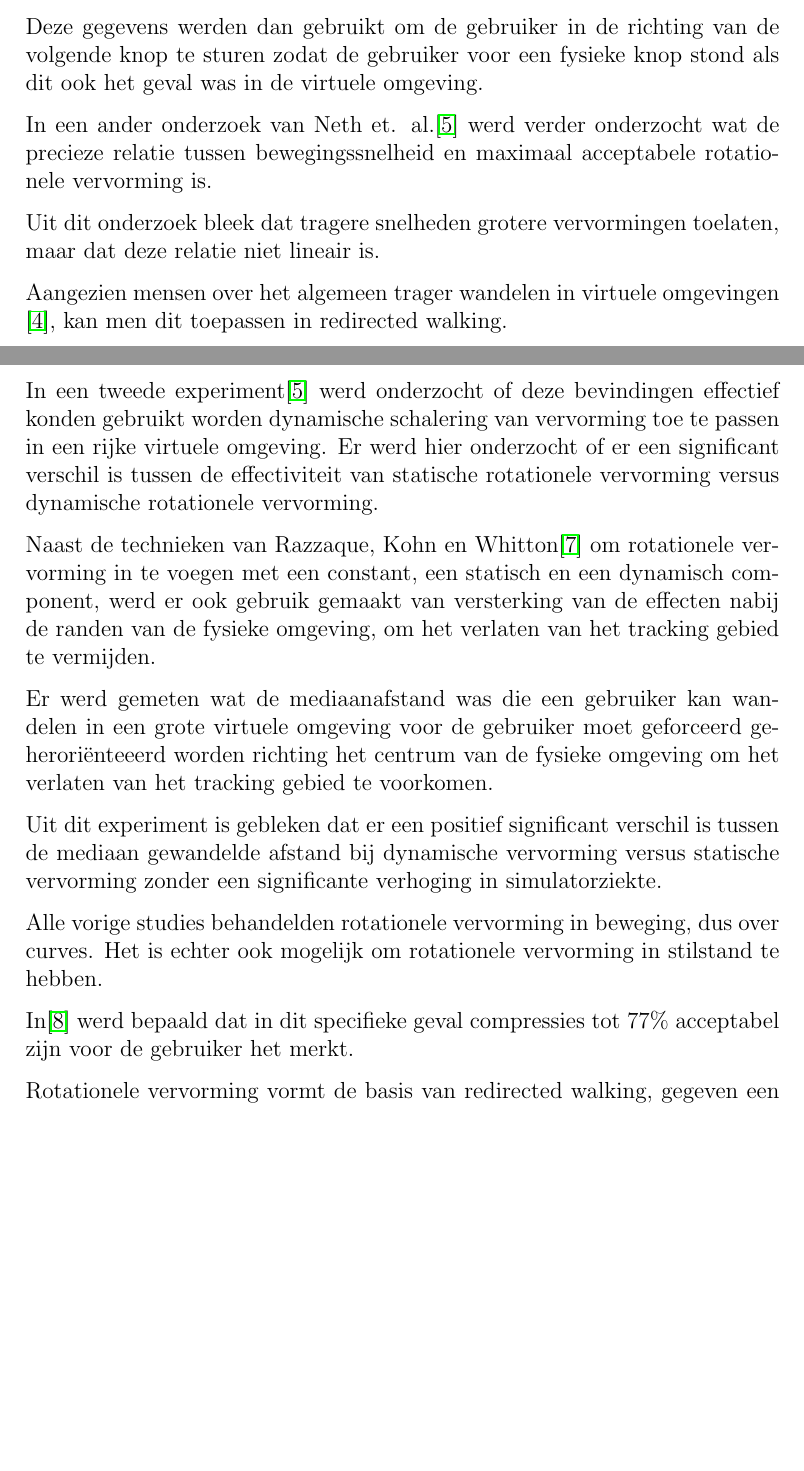
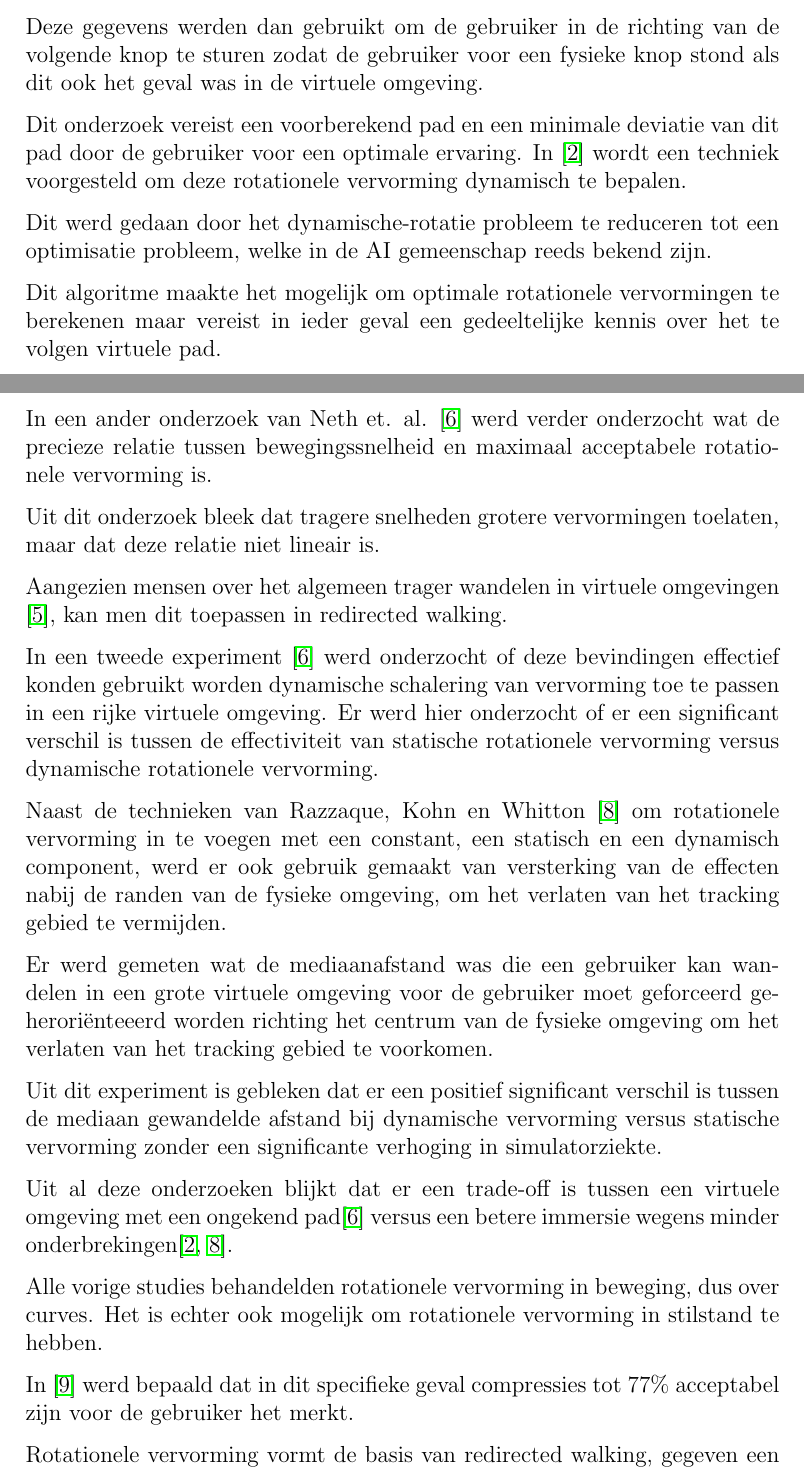
Before and after one commit to Villadelfia/RedirectedWalking, a LaTeX thesis (Thesis/LitStudy/main.tex): two parts of pages 2 and 3 of 6, joined at a grey line, cut so that both start at the same text, the shorter picture padded with empty space. Compiled offline with pdfLaTeX.

Commit message:
Update litstudy.

```diff
--- a/Thesis/LitStudy/main.tex
+++ b/Thesis/LitStudy/main.tex
@@ -98,7 +98,18 @@ Deze gegevens werden dan gebruikt om de gebruiker in de richting van de volgende
 knop te sturen zodat de gebruiker voor een fysieke knop stond als dit ook het
 geval was in de virtuele omgeving.
 
-In een ander onderzoek van Neth et. al.\cite{neth12} werd verder onderzocht wat
+Dit onderzoek vereist een voorberekend pad en een minimale deviatie van dit pad
+door de gebruiker voor een optimale ervaring. In \cite{engel08} wordt een
+techniek voorgesteld om deze rotationele vervorming dynamisch te bepalen.
+
+Dit werd gedaan door het dynamische-rotatie probleem te reduceren tot een
+optimisatie probleem, welke in de AI gemeenschap reeds bekend zijn.
+
+Dit algoritme maakte het mogelijk om optimale rotationele vervormingen te
+berekenen maar vereist in ieder geval een gedeeltelijke kennis over het te volgen
+virtuele pad.
+
+In een ander onderzoek van Neth et. al. \cite{neth12} werd verder onderzocht wat
 de precieze relatie tussen bewegingssnelheid en maximaal acceptabele rotationele
 vervorming is.
 
@@ -128,11 +139,15 @@ Uit dit experiment is gebleken dat er een positief significant verschil is tusse
 de mediaan gewandelde afstand bij dynamische vervorming versus statische
 vervorming zonder een significante verhoging in simulatorziekte.
 
+Uit al deze onderzoeken blijkt dat er een trade-off is tussen een virtuele
+omgeving met een ongekend pad\cite{neth12} versus een betere immersie wegens
+minder onderbrekingen\cite{engel08,kohn01}.
+
 Alle vorige studies behandelden rotationele vervorming in beweging, dus over
 curves. Het is echter ook mogelijk om rotationele vervorming in stilstand te
 hebben.
 
-In\cite{steinicke09} werd bepaald dat in dit specifieke geval compressies tot
+In \cite{steinicke09} werd bepaald dat in dit specifieke geval compressies tot
 77\% acceptabel zijn voor de gebruiker het merkt.
 
 Rotationele vervorming vormt de basis van redirected walking, gegeven een
```
Also changed, not shown: Thesis/LitStudy/main.pdf, Thesis/LitStudy/main.tex (16 more changed lines).
